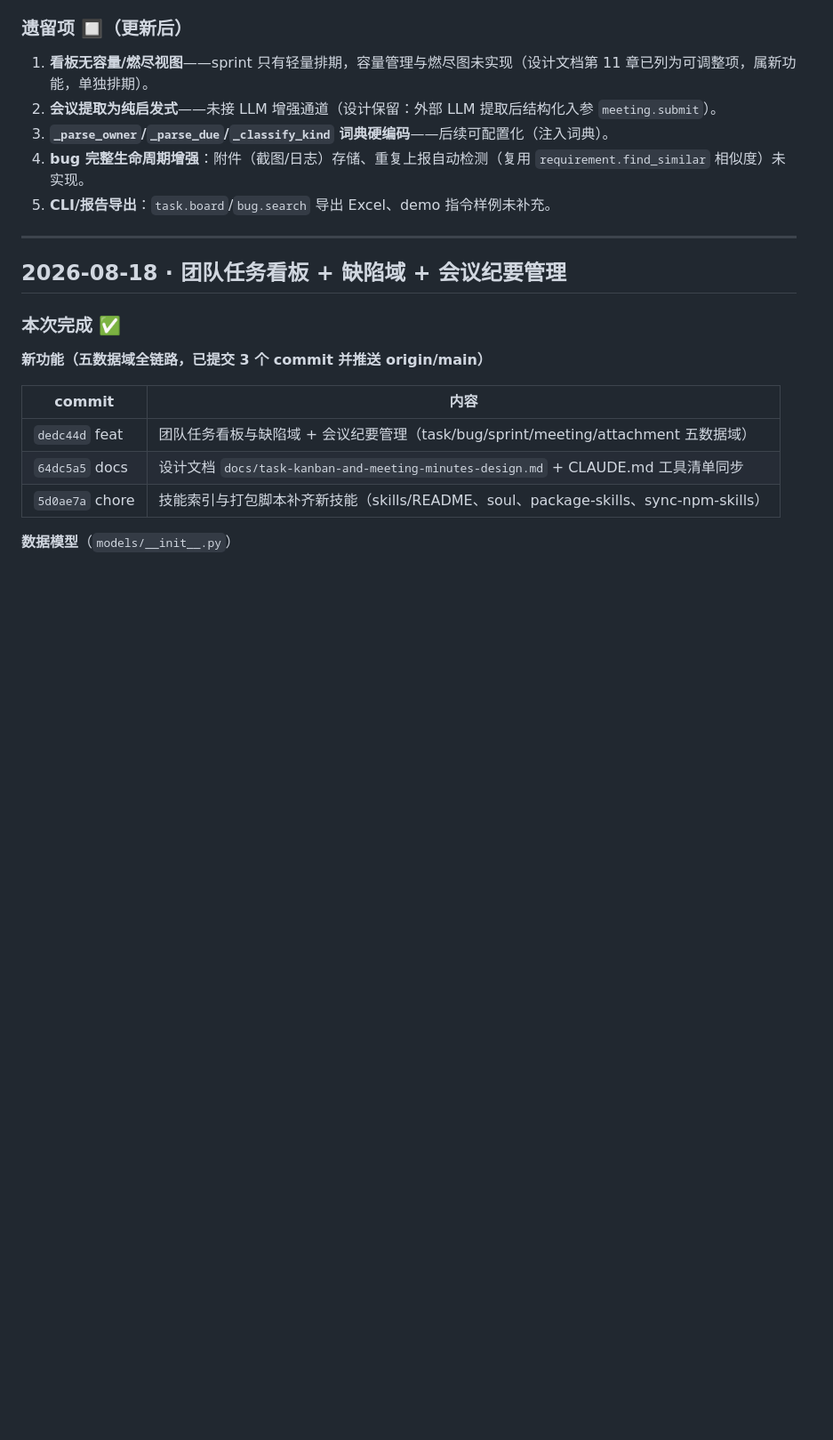
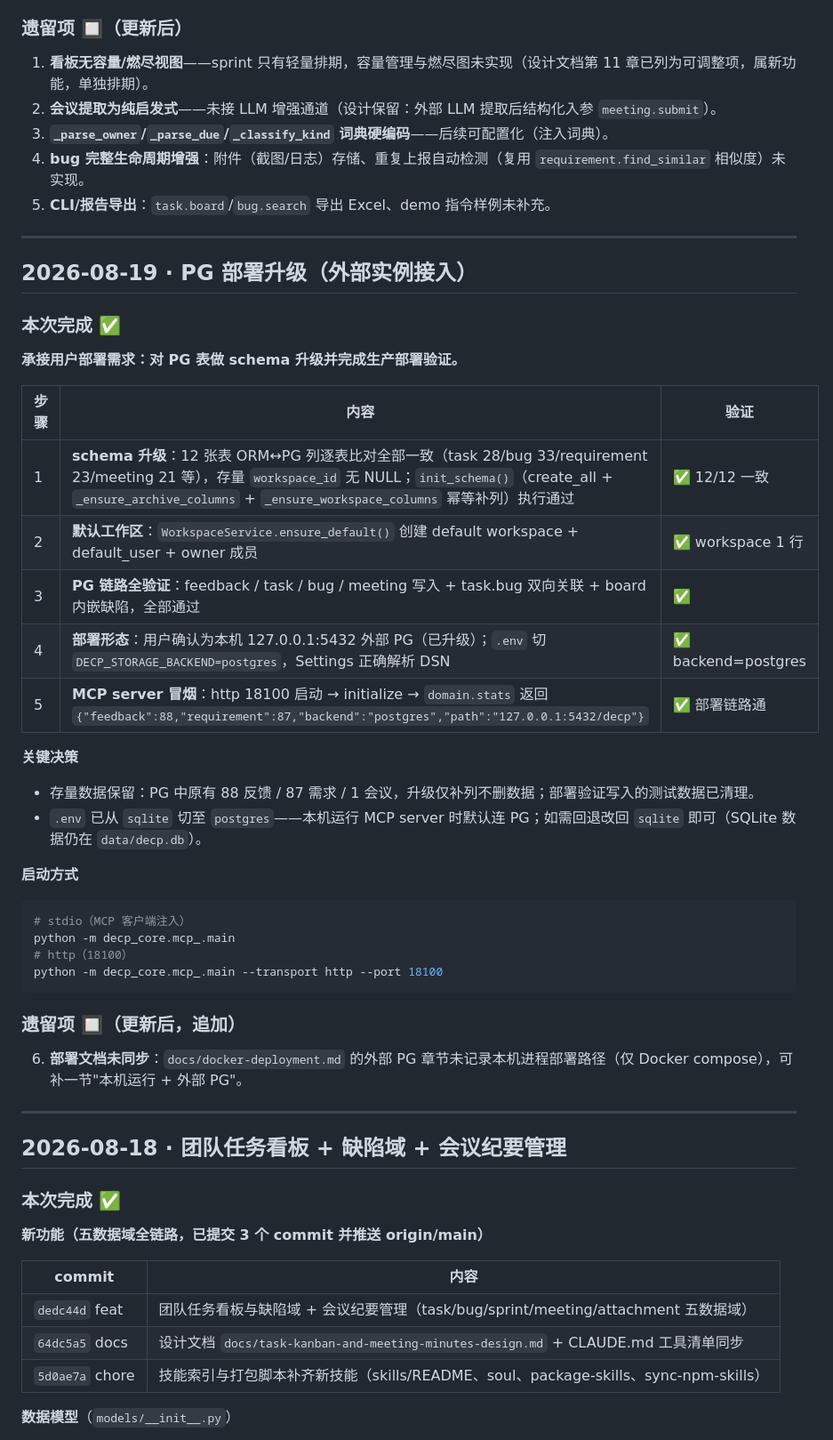
Before and after one commit to shark8848/decp, a Markdown page: docs/PROGRESS.md, the part around the change. Shown at 89% size. Drawn GitHub-style; blank space fills up the shorter version.

Commit message:
docs: PROGRESS 记录 PG 部署升级（外部实例接入，schema 升级 + 链路验证）
.env 切 DECP_STORAGE_BACKEND=postgres（.env 本身不入库），本机 MCP server
默认连 127.0.0.1:5432/decp，存量数据 88 反馈/87 需求保留。

Co-Authored-By: Claude <noreply@anthropic.com>

````diff
--- a/docs/PROGRESS.md
+++ b/docs/PROGRESS.md
@@ -31,6 +31,38 @@
 3. **`_parse_owner`/`_parse_due`/`_classify_kind` 词典硬编码**——后续可配置化（注入词典）。
 4. **bug 完整生命周期增强**：附件（截图/日志）存储、重复上报自动检测（复用 `requirement.find_similar` 相似度）未实现。
 5. **CLI/报告导出**：`task.board`/`bug.search` 导出 Excel、demo 指令样例未补充。
+
+---
+
+## 2026-08-19 · PG 部署升级（外部实例接入）
+
+### 本次完成 ✅
+
+**承接用户部署需求：对 PG 表做 schema 升级并完成生产部署验证。**
+
+| 步骤 | 内容 | 验证 |
+| --- | --- | --- |
+| 1 | **schema 升级**：12 张表 ORM↔PG 列逐表比对全部一致（task 28/bug 33/requirement 23/meeting 21 等），存量 `workspace_id` 无 NULL；`init_schema()`（create_all + `_ensure_archive_columns` + `_ensure_workspace_columns` 幂等补列）执行通过 | ✅ 12/12 一致 |
+| 2 | **默认工作区**：`WorkspaceService.ensure_default()` 创建 default workspace + default_user + owner 成员 | ✅ workspace 1 行 |
+| 3 | **PG 链路全验证**：feedback / task / bug / meeting 写入 + task.bug 双向关联 + board 内嵌缺陷，全部通过 | ✅ |
+| 4 | **部署形态**：用户确认为本机 127.0.0.1:5432 外部 PG（已升级）；`.env` 切 `DECP_STORAGE_BACKEND=postgres`，Settings 正确解析 DSN | ✅ backend=postgres |
+| 5 | **MCP server 冒烟**：http 18100 启动 → initialize → `domain.stats` 返回 `{"feedback":88,"requirement":87,"backend":"postgres","path":"127.0.0.1:5432/decp"}` | ✅ 部署链路通 |
+
+**关键决策**
+- 存量数据保留：PG 中原有 88 反馈 / 87 需求 / 1 会议，升级仅补列不删数据；部署验证写入的测试数据已清理。
+- `.env` 已从 `sqlite` 切至 `postgres`——本机运行 MCP server 时默认连 PG；如需回退改回 `sqlite` 即可（SQLite 数据仍在 `data/decp.db`）。
+
+**启动方式**
+```bash
+# stdio（MCP 客户端注入）
+python -m decp_core.mcp_.main
+# http（18100）
+python -m decp_core.mcp_.main --transport http --port 18100
+```
+
+### 遗留项 🔲（更新后，追加）
+
+6. **部署文档未同步**：`docs/docker-deployment.md` 的外部 PG 章节未记录本机进程部署路径（仅 Docker compose），可补一节"本机运行 + 外部 PG"。
 
 ---
 
````
